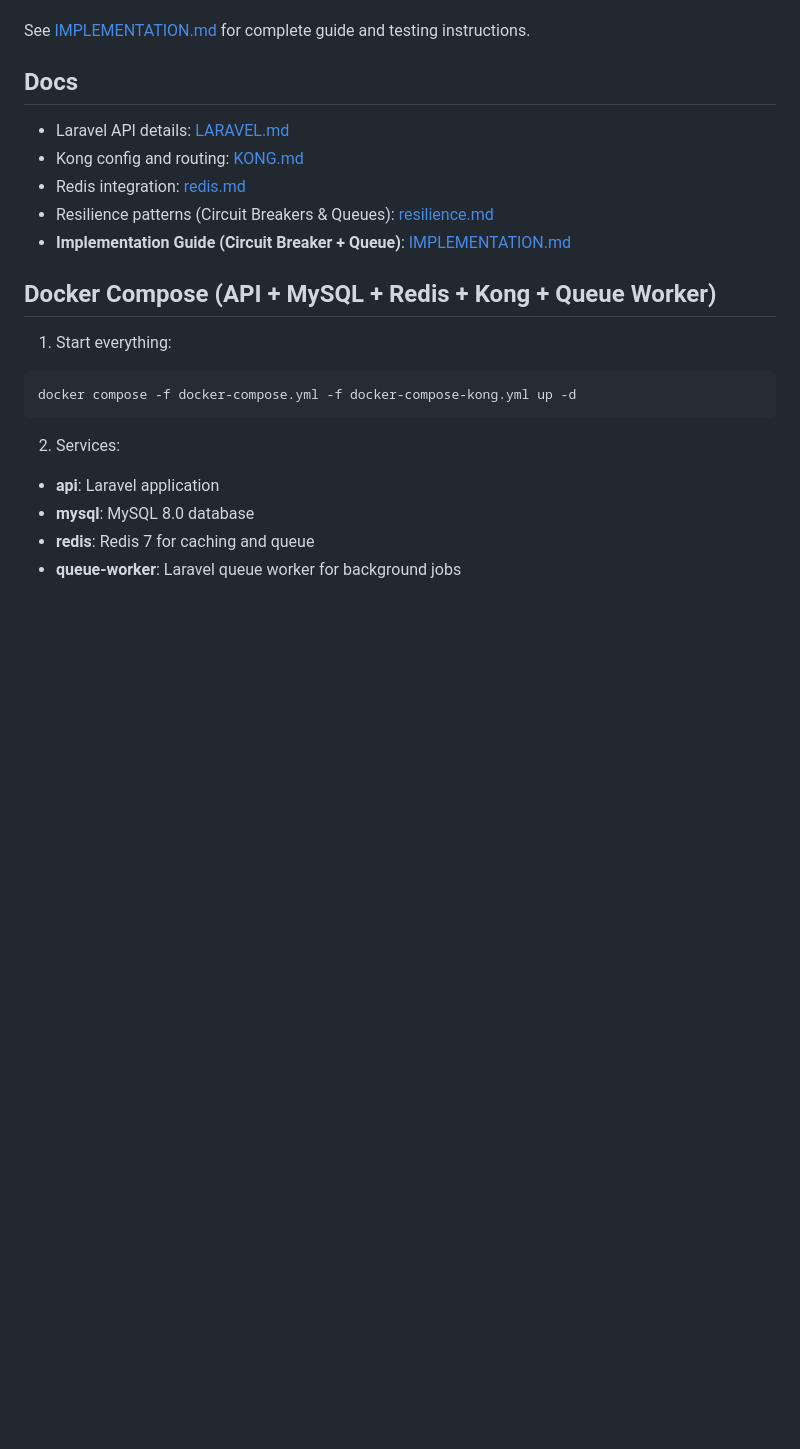
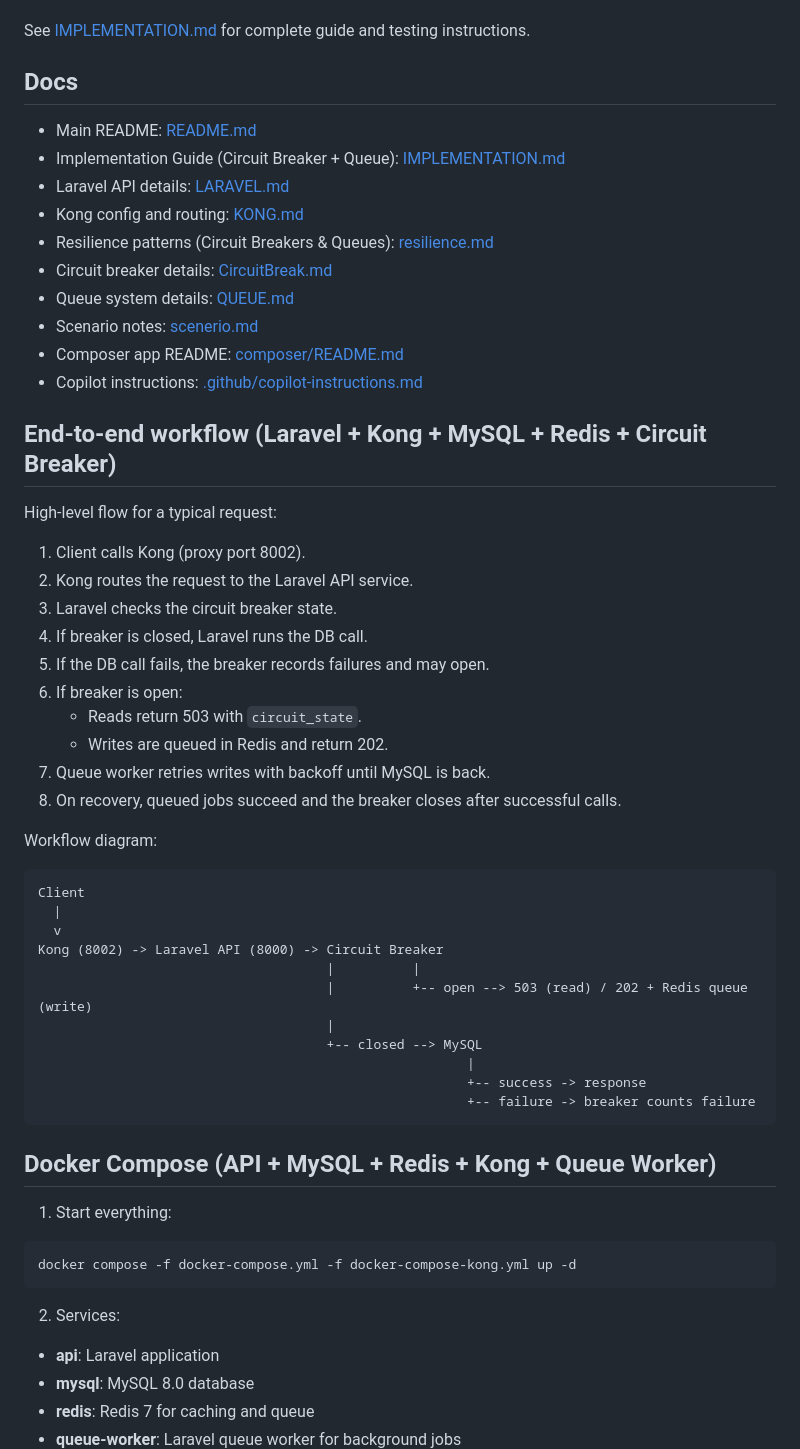
Before and after one commit to niketchandra/api-gateway-testing, a Markdown page: README.md, the part around the change. Rendered like a GitHub page; blank space fills up the shorter version.

Commit message:
Laravel-CircuitBreaker WorkFlow

````diff
--- a/README.md
+++ b/README.md
@@ -26,11 +26,46 @@ This project implements production-ready resilience patterns:
 See [IMPLEMENTATION.md](IMPLEMENTATION.md) for complete guide and testing instructions.
 
 ## Docs
+- Main README: [README.md](README.md)
+- Implementation Guide (Circuit Breaker + Queue): [IMPLEMENTATION.md](IMPLEMENTATION.md)
 - Laravel API details: [LARAVEL.md](LARAVEL.md)
 - Kong config and routing: [KONG.md](KONG.md)
-- Redis integration: [redis.md](redis.md)
 - Resilience patterns (Circuit Breakers & Queues): [resilience.md](resilience.md)
-- **Implementation Guide (Circuit Breaker + Queue)**: [IMPLEMENTATION.md](IMPLEMENTATION.md)
+- Circuit breaker details: [CircuitBreak.md](CircuitBreak.md)
+- Queue system details: [QUEUE.md](QUEUE.md)
+- Scenario notes: [scenerio.md](scenerio.md)
+- Composer app README: [composer/README.md](composer/README.md)
+- Copilot instructions: [.github/copilot-instructions.md](.github/copilot-instructions.md)
+
+## End-to-end workflow (Laravel + Kong + MySQL + Redis + Circuit Breaker)
+High-level flow for a typical request:
+
+1. Client calls Kong (proxy port 8002).
+2. Kong routes the request to the Laravel API service.
+3. Laravel checks the circuit breaker state.
+4. If breaker is closed, Laravel runs the DB call.
+5. If the DB call fails, the breaker records failures and may open.
+6. If breaker is open:
+   - Reads return 503 with `circuit_state`.
+   - Writes are queued in Redis and return 202.
+7. Queue worker retries writes with backoff until MySQL is back.
+8. On recovery, queued jobs succeed and the breaker closes after successful calls.
+
+Workflow diagram:
+
+```
+Client
+  |
+  v
+Kong (8002) -> Laravel API (8000) -> Circuit Breaker
+                                     |          |
+                                     |          +-- open --> 503 (read) / 202 + Redis queue (write)
+                                     |
+                                     +-- closed --> MySQL
+                                                       |
+                                                       +-- success -> response
+                                                       +-- failure -> breaker counts failure
+```
 
 ## Docker Compose (API + MySQL + Redis + Kong + Queue Worker)
 1. Start everything:
````
Also changed, not shown: CircuitBreak.md (+15 -0 lines).
